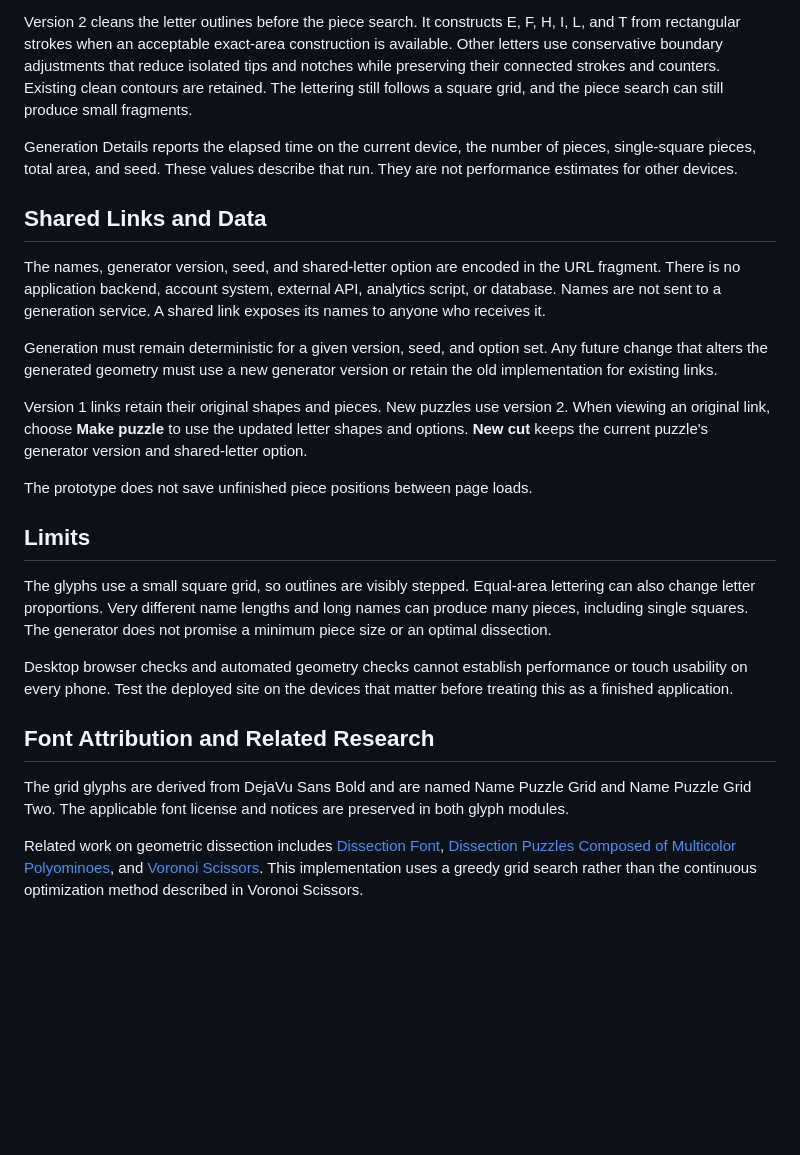
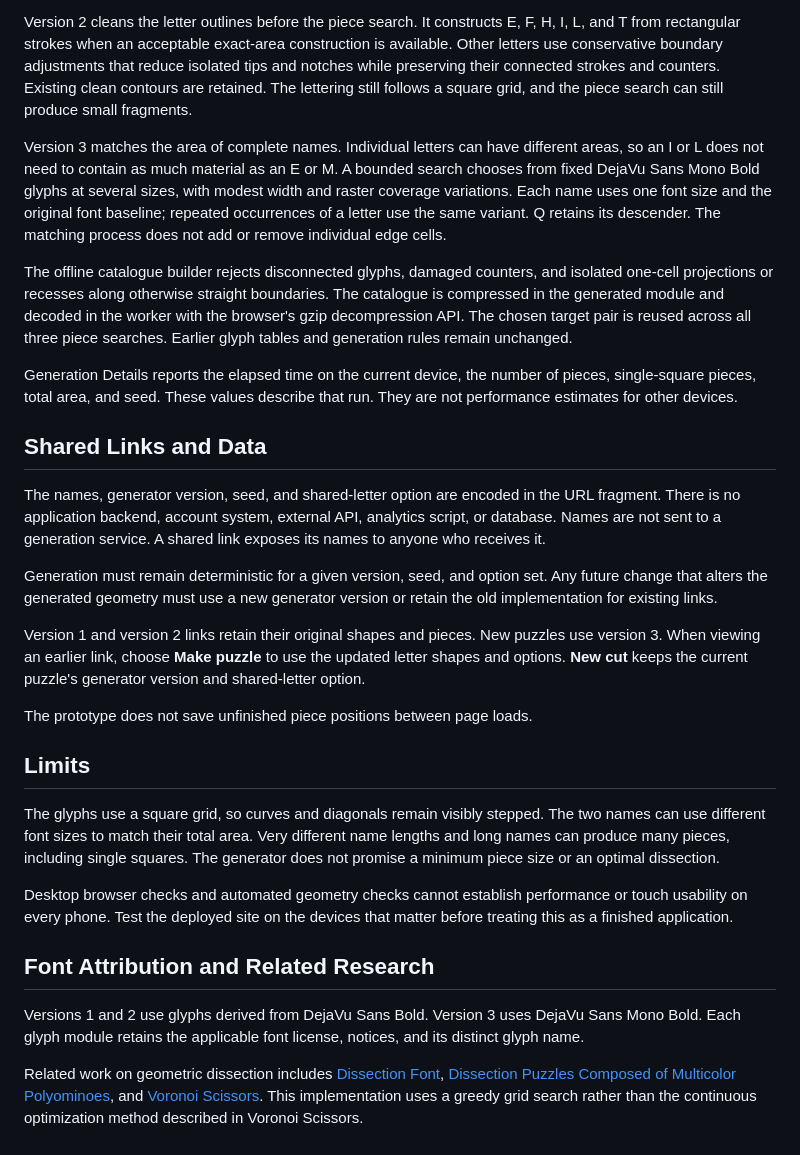
Before and after one commit to benton-tripp/name-puzzle, a Markdown page: README.md, the part around one of its changes. Rendered like a GitHub page; blank space fills up the shorter version.

```diff
--- a/README.md
+++ b/README.md
@@ -62,6 +65,10 @@ The search considers translations and quarter-turn rotations. It scores candidat
 
 Version 2 cleans the letter outlines before the piece search. It constructs E, F, H, I, L, and T from rectangular strokes when an acceptable exact-area construction is available. Other letters use conservative boundary adjustments that reduce isolated tips and notches while preserving their connected strokes and counters. Existing clean contours are retained. The lettering still follows a square grid, and the piece search can still produce small fragments.
 
+Version 3 matches the area of complete names. Individual letters can have different areas, so an I or L does not need to contain as much material as an E or M. A bounded search chooses from fixed DejaVu Sans Mono Bold glyphs at several sizes, with modest width and raster coverage variations. Each name uses one font size and the original font baseline; repeated occurrences of a letter use the same variant. Q retains its descender. The matching process does not add or remove individual edge cells.
+
+The offline catalogue builder rejects disconnected glyphs, damaged counters, and isolated one-cell projections or recesses along otherwise straight boundaries. The catalogue is compressed in the generated module and decoded in the worker with the browser's gzip decompression API. The chosen target pair is reused across all three piece searches. Earlier glyph tables and generation rules remain unchanged.
+
 Generation Details reports the elapsed time on the current device, the number of pieces, single-square pieces, total area, and seed. These values describe that run. They are not performance estimates for other devices.
 
 ## Shared Links and Data
@@ -70,18 +77,18 @@ The names, generator version, seed, and shared-letter option are encoded in the
 
 Generation must remain deterministic for a given version, seed, and option set. Any future change that alters the generated geometry must use a new generator version or retain the old implementation for existing links.
 
-Version 1 links retain their original shapes and pieces. New puzzles use version 2. When viewing an original link, choose **Make puzzle** to use the updated letter shapes and options. **New cut** keeps the current puzzle's generator version and shared-letter option.
+Version 1 and version 2 links retain their original shapes and pieces. New puzzles use version 3. When viewing an earlier link, choose **Make puzzle** to use the updated letter shapes and options. **New cut** keeps the current puzzle's generator version and shared-letter option.
 
 The prototype does not save unfinished piece positions between page loads.
 
 ## Limits
 
-The glyphs use a small square grid, so outlines are visibly stepped. Equal-area lettering can also change letter proportions. Very different name lengths and long names can produce many pieces, including single squares. The generator does not promise a minimum piece size or an optimal dissection.
+The glyphs use a square grid, so curves and diagonals remain visibly stepped. The two names can use different font sizes to match their total area. Very different name lengths and long names can produce many pieces, including single squares. The generator does not promise a minimum piece size or an optimal dissection.
 
 Desktop browser checks and automated geometry checks cannot establish performance or touch usability on every phone. Test the deployed site on the devices that matter before treating this as a finished application.
 
 ## Font Attribution and Related Research
 
-The grid glyphs are derived from DejaVu Sans Bold and are named Name Puzzle Grid and Name Puzzle Grid Two. The applicable font license and notices are preserved in both glyph modules.
+Versions 1 and 2 use glyphs derived from DejaVu Sans Bold. Version 3 uses DejaVu Sans Mono Bold. Each glyph module retains the applicable font license, notices, and its distinct glyph name.
 
 Related work on geometric dissection includes [Dissection Font](https://erikdemaine.org/fonts/dissect/), [Dissection Puzzles Composed of Multicolor Polyominoes](https://doi.org/10.1111/cgf.14968), and [Voronoi Scissors](https://anranqi.github.io/VoronoiScissors/). This implementation uses a greedy grid search rather than the continuous optimization method described in Voronoi Scissors.
```
Also changed, not shown: other parts of README.md (+7 -4 lines), docs/love-preview.png (added), docs/preview.png, 11 other files.
